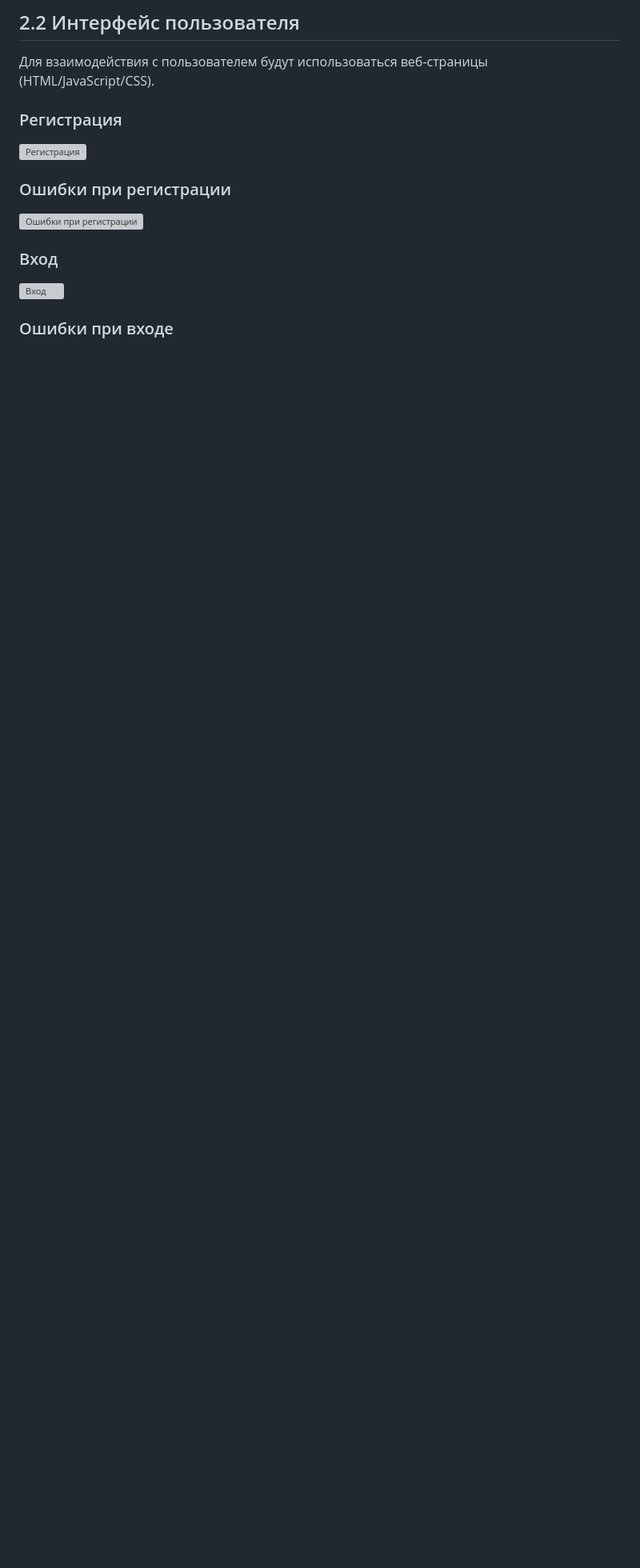
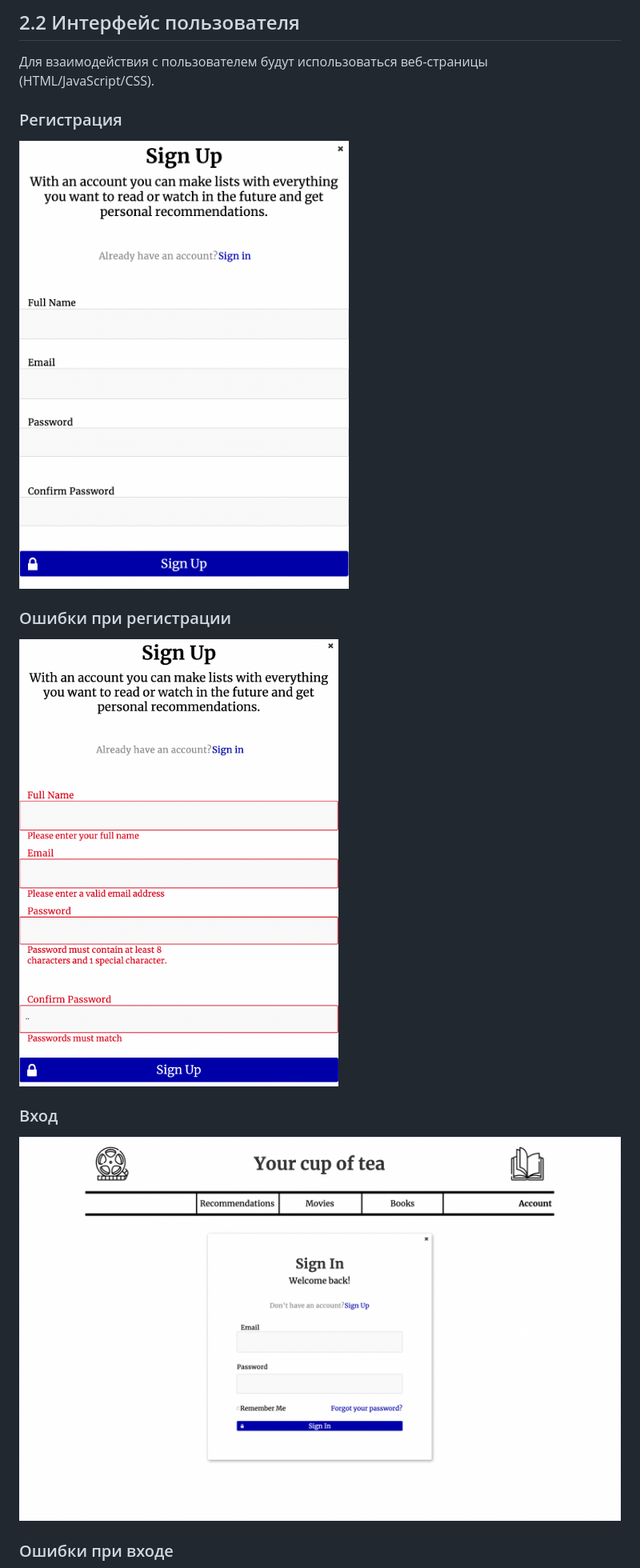
Before and after one commit to SneakyElfff/MoviesAndBooksRecommendationsService, a Markdown page: Documentation/Documentation.md, the part around one of its changes. Shown at 80% size. Rendered like a GitHub page; blank space fills up the shorter version; grey boxes are pictures that could not be loaded.

```diff
--- a/Documentation/Documentation.md
+++ b/Documentation/Documentation.md
@@ -66,15 +66,15 @@
 
 ### Регистрация
 
-![Регистрация](Mocaps/Регистрация.png)
+![Регистрация](https://github.com/SneakyElfff/MoviesAndBooksRecommendationsService/blob/main/Mockups/%D0%A0%D0%B5%D0%B3%D0%B8%D1%81%D1%82%D1%80%D0%B0%D1%86%D0%B8%D1%8F.png)
 
 ### Ошибки при регистрации
 
-![Ошибки при регистрации](mocaps/Ошибки%20при%20регистрации.png)
+![Ошибки при регистрации](https://github.com/SneakyElfff/MoviesAndBooksRecommendationsService/blob/main/Mockups/%D0%9E%D1%88%D0%B8%D0%B1%D0%BA%D0%B8%20%D0%BF%D1%80%D0%B8%20%D1%80%D0%B5%D0%B3%D0%B8%D1%81%D1%82%D1%80%D0%B0%D1%86%D0%B8%D0%B8.png)
 
 ### Вход
 
-![Вход](mocaps/Вход%20в%20аккаунт.png)
+![Вход](https://github.com/SneakyElfff/MoviesAndBooksRecommendationsService/blob/main/Mockups/%D0%92%D1%85%D0%BE%D0%B4%20%D0%B2%20%D0%B0%D0%BA%D0%BA%D0%B0%D1%83%D0%BD%D1%82.png)
 
 ### Ошибки при входе
 
```
Also changed, not shown: other parts of Documentation/Documentation.md (+7 -7 lines).
